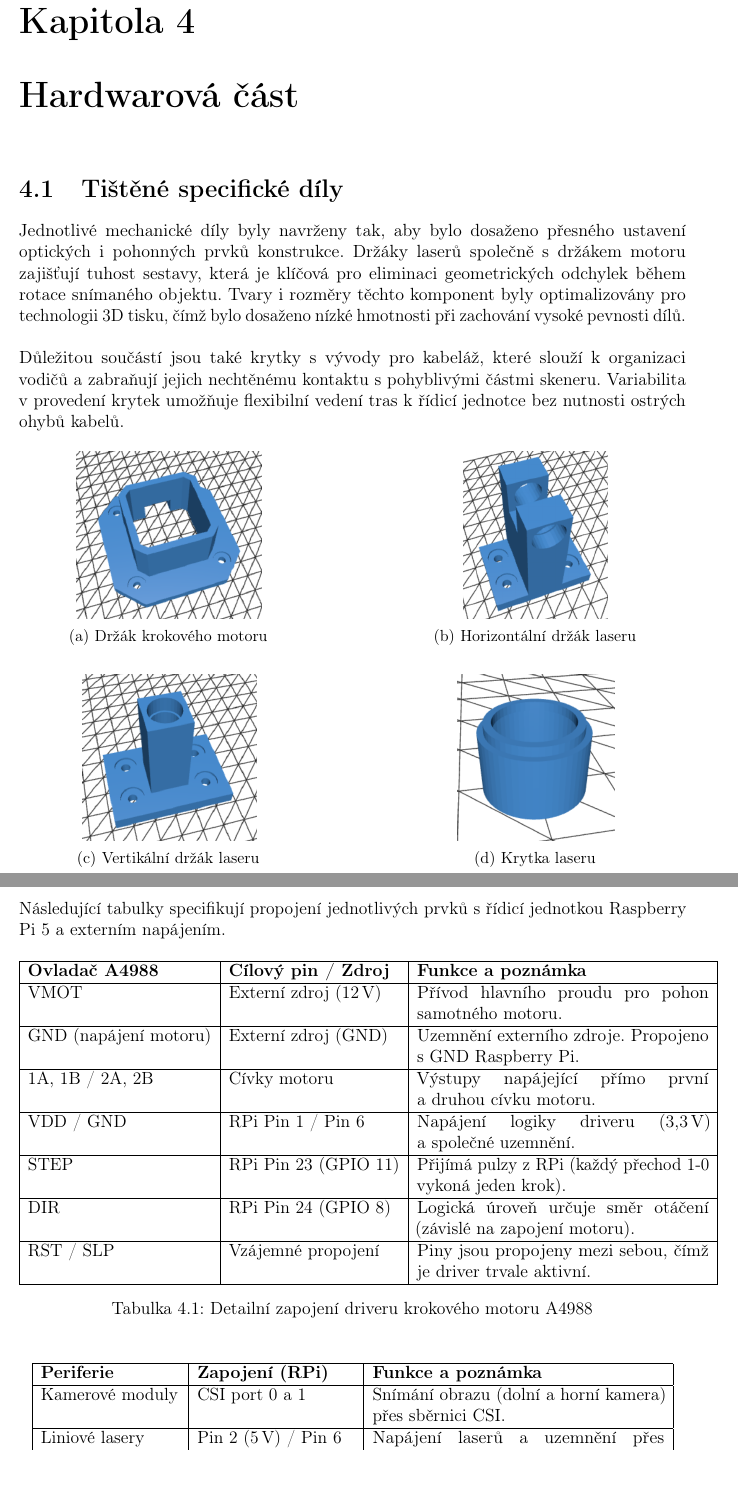
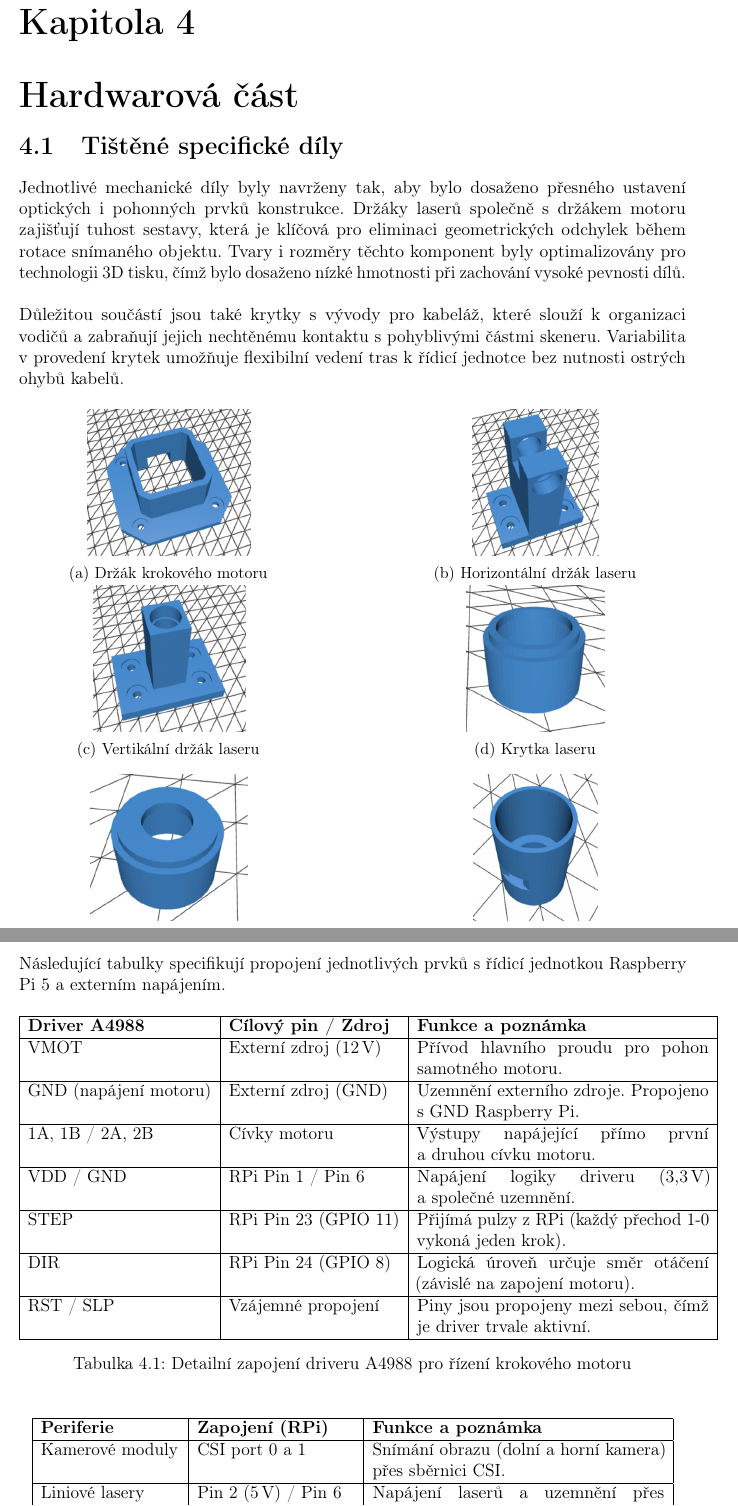
Before and after one commit to KoalaSus/Podklady, a LaTeX document (technicka_dokumentace.tex): two parts of pages 6 and 9 of 12, joined at a grey line, cut so that both start at the same text. Compiled offline with pdfLaTeX.

Commit message:
0.14 uprava tistenych dilu a schematu zapojeni Ref #3

```diff
--- a/technicka_dokumentace.tex
+++ b/technicka_dokumentace.tex
@@ -11,7 +11,11 @@
 \usepackage{subcaption}
 \usepackage{placeins}
 \usepackage{float}
-
+\usepackage{etoolbox}
+\makeatletter
+\patchcmd{\@makechapterhead}{\vspace*{50\p@}}{\vspace*{0pt}}{}{}
+\patchcmd{\@makechapterhead}{\vskip 40\p@}{\vskip 10pt}{}{}
+\makeatother
 
 
 \begin{document}
@@ -126,49 +130,44 @@ Hlavním důvodem pro toto uzavřené řešení je zajištění stálých světe
 \section{Tištěné specifické díly}
 Jednotlivé mechanické díly byly navrženy tak, aby bylo dosaženo přesného ustavení \mbox{optických} i pohonných prvků konstrukce. Držáky laserů společně s držákem motoru \mbox{zajišťují} tuhost sestavy, která je klíčová pro eliminaci geometrických odchylek během rotace snímaného objektu. Tvary i rozměry těchto komponent byly optimalizovány pro technologii 3D~tisku, čímž bylo dosaženo nízké hmotnosti při zachování vysoké pevnosti dílů.\\\\
 Důležitou součástí jsou také krytky s vývody pro kabeláž, které slouží k organizaci  \mbox{vodičů} a zabraňují jejich nechtěnému kontaktu s pohyblivými částmi skeneru. Variabilita v   \mbox{provedení} krytek umožňuje flexibilní vedení tras k řídicí jednotce bez nutnosti ostrých ohybů kabelů.
-\begin{figure}[h]
+\begin{figure}[H]
     \centering
     % 1. řada
     \begin{subfigure}[t]{0.45\textwidth}
         \centering
-        \includegraphics[height=4cm,keepaspectratio]{img/motor.png}
+        \includegraphics[height=3.5cm,keepaspectratio]{img/motor.png}
         \caption{Držák krokového motoru}
     \end{subfigure}
     \hfill
     \begin{subfigure}[t]{0.45\textwidth}
         \centering
-        \includegraphics[height=4cm,keepaspectratio]{img/laser_hor.png}
+        \includegraphics[height=3.5cm,keepaspectratio]{img/laser_hor.png}
         \caption{Horizontální držák laseru}
     \end{subfigure}
-
-	\vspace{1.5em}
-
+\vspace{0.3cm}
     % 2. řada
     \begin{subfigure}[t]{0.45\textwidth}
         \centering
-        \includegraphics[height=4cm,keepaspectratio]{img/laser_ver.png}
+        \includegraphics[height=3.5cm,keepaspectratio]{img/laser_ver.png}
         \caption{Vertikální držák laseru}
     \end{subfigure}
     \hfill
     \begin{subfigure}[t]{0.45\textwidth}
         \centering
-        \includegraphics[height=4cm,keepaspectratio]{img/krytka_laser_hor.png}
+        \includegraphics[height=3.5cm,keepaspectratio]{img/krytka_laser_hor.png}
         \caption{Krytka laseru}
     \end{subfigure}
-    \end{figure}
-
-    \begin{figure}[h]
- \ContinuedFloat
-    % 3. řada
+ \vspace{0.3cm}
+     % 3. Řada
     \begin{subfigure}[t]{0.45\textwidth}
         \centering
-        \includegraphics[height=4cm,keepaspectratio]{img/krytka_laser_hor_kabely.png}
+        \includegraphics[height=3.5cm,keepaspectratio]{img/krytka_laser_hor_kabely.png}
         \caption{Krytka s vývodem (horizontální)}
     \end{subfigure}
     \hfill
     \begin{subfigure}[t]{0.45\textwidth}
         \centering
-        \includegraphics[height=4cm,keepaspectratio]{img/krytka_laser_ver_kabely.png}
+        \includegraphics[height=3.5cm,keepaspectratio]{img/krytka_laser_ver_kabely.png}
         \caption{Krytka s vývodem (vertikální)}
     \end{subfigure}
 
@@ -218,7 +217,7 @@ Následující tabulky specifikují propojení jednotlivých prvků s~řídicí
     \centering
     \begin{tabular}{|l|l|p{7cm}|}
         \hline
-        \textbf{Ovladač A4988} & \textbf{Cílový pin / Zdroj} & \textbf{Funkce a poznámka} \\ \hline
+        \textbf{Driver A4988} & \textbf{Cílový pin / Zdroj} & \textbf{Funkce a poznámka} \\ \hline
         VMOT & Externí zdroj (12\,V) & Přívod hlavního proudu pro pohon \mbox{samotného} motoru. \\ \hline
         GND (napájení motoru) & Externí zdroj (GND) & Uzemnění externího zdroje. Propojeno s~GND Raspberry Pi. \\ \hline
         1A, 1B / 2A, 2B & Cívky motoru & Výstupy napájející přímo první \mbox{a druhou} cívku motoru. \\ \hline
@@ -227,7 +226,7 @@ Následující tabulky specifikují propojení jednotlivých prvků s~řídicí
         DIR & RPi Pin 24 (GPIO 8) & Logická úroveň určuje směr otáčení \mbox{(závislé} na zapojení motoru). \\ \hline
         RST / SLP & Vzájemné propojení & Piny jsou propojeny mezi sebou, čímž je driver trvale aktivní. \\ \hline
     \end{tabular}
-    \caption{Detailní zapojení driveru krokového motoru A4988}
+    \caption{Detailní zapojení driveru A4988 pro řízení krokového motoru}
 \end{table}
 
 \begin{table}[H]
```
Also changed, not shown: technicka_dokumentace.pdf.
